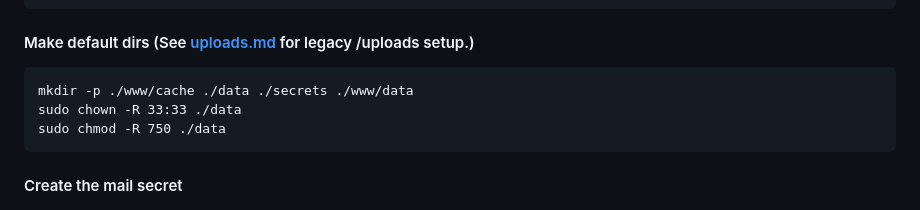
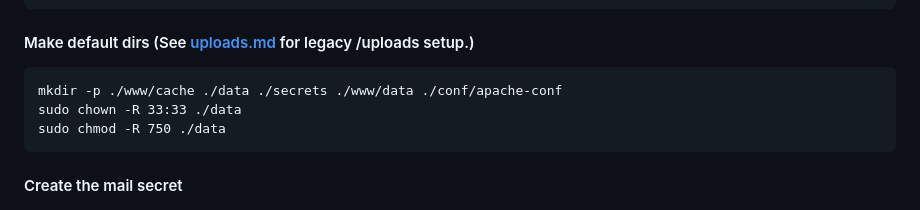
Before and after one commit to theoppermann/php-media-kit, a Markdown page: README.md, the part around the change. Drawn GitHub-style.

````diff
--- a/README.md
+++ b/README.md
@@ -39,7 +39,7 @@ cd webserver01
 ```
 #### Make default dirs (See [uploads.md](notes/uploads.md) for legacy /uploads setup.)
 ```
-mkdir -p ./www/cache ./data ./secrets ./www/data
+mkdir -p ./www/cache ./data ./secrets ./www/data ./conf/apache-conf
 sudo chown -R 33:33 ./data
 sudo chmod -R 750 ./data
 ```
````
